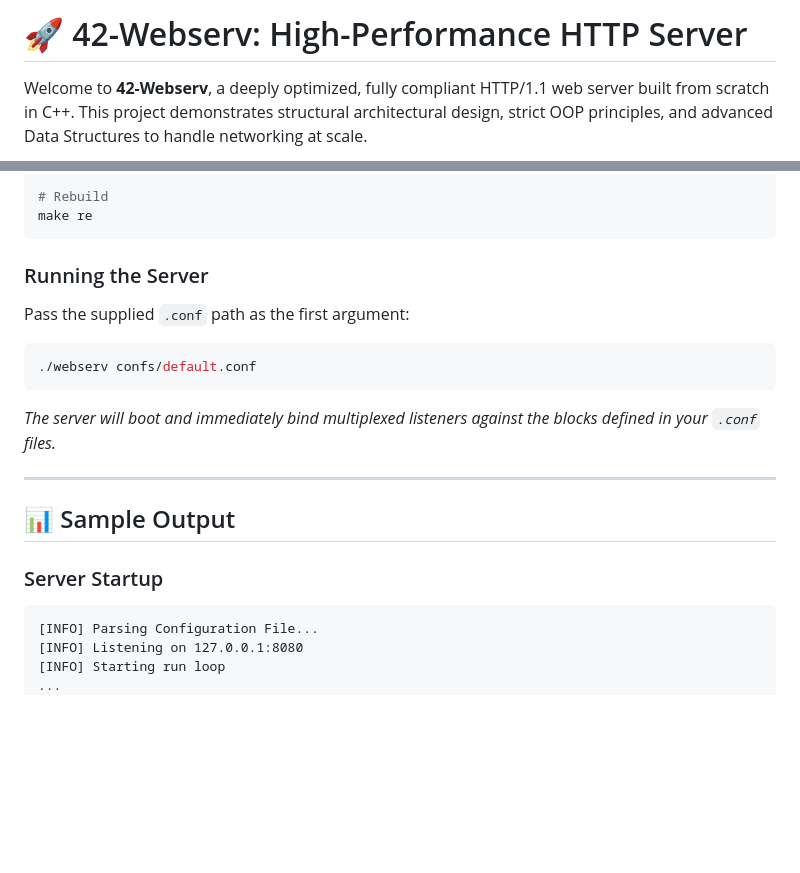
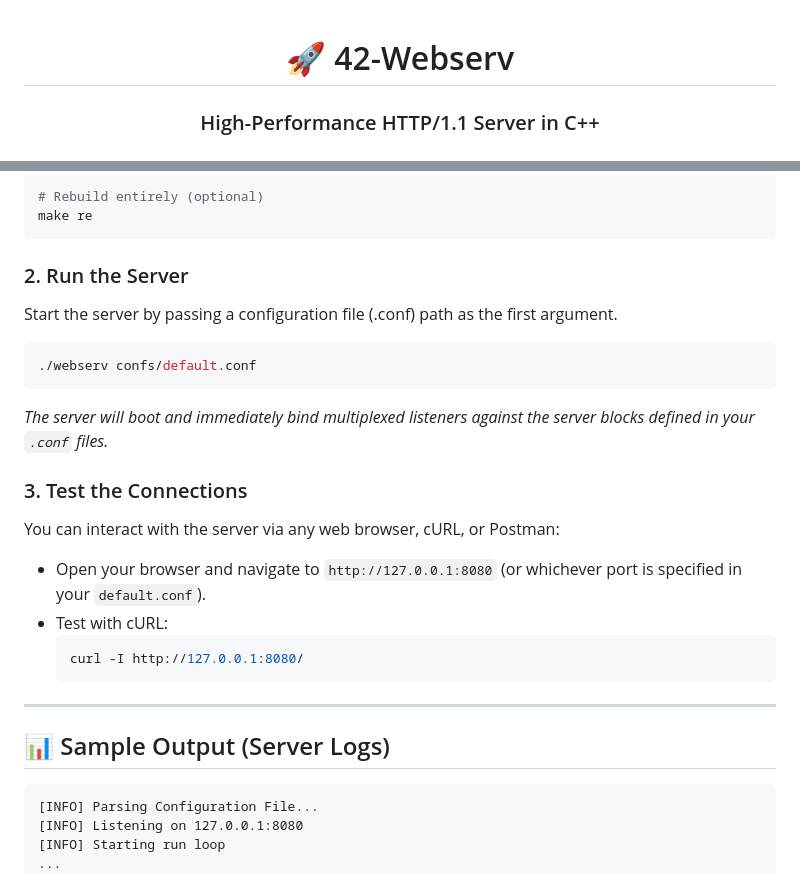
Before and after one commit to AkankshaMishra2/C-_Http_Server, a Markdown page: README.md, 2 parts joined by grey strips. Rendered like a GitHub page; blank space fills up the shorter version.

````diff
--- a/README.md
+++ b/README.md
@@ -1,4 +1,5 @@
-# 🚀 42-Webserv: High-Performance HTTP Server
+<div align="center">
 
-Welcome to **42-Webserv**, a deeply optimized, fully compliant HTTP/1.1 web server built from scratch in C++. This project demonstrates structural architectural design, strict OOP principles, and advanced Data Structures to handle networking at scale.
+# 🚀 42-Webserv
+### High-Performance HTTP/1.1 Server in C++
 
@@ -65,23 +82,32 @@ make clean
 make fclean
 
-# Rebuild
+# Rebuild entirely (optional)
 make re
 ```
 
-### Running the Server
+### 2. Run the Server
 
-Pass the supplied `.conf` path as the first argument:
+Start the server by passing a configuration file (.conf) path as the first argument.
 
 ```bash
 ./webserv confs/default.conf
 ```
-*The server will boot and immediately bind multiplexed listeners against the blocks defined in your `.conf` files.*
+*The server will boot and immediately bind multiplexed listeners against the server blocks defined in your `.conf` files.*
+
+### 3. Test the Connections
+
+You can interact with the server via any web browser, cURL, or Postman:
+
+- Open your browser and navigate to `http://127.0.0.1:8080` (or whichever port is specified in your `default.conf`).
+- Test with cURL:
+  ```bash
+  curl -I http://127.0.0.1:8080/
+  ```
 
 ---
 
-## 📊 Sample Output
+## 📊 Sample Output (Server Logs)
 
-### Server Startup
 ```text
 [INFO] Parsing Configuration File...
 [INFO] Listening on 127.0.0.1:8080
````
Also changed, not shown: other parts of README.md (+39 -23 lines).
